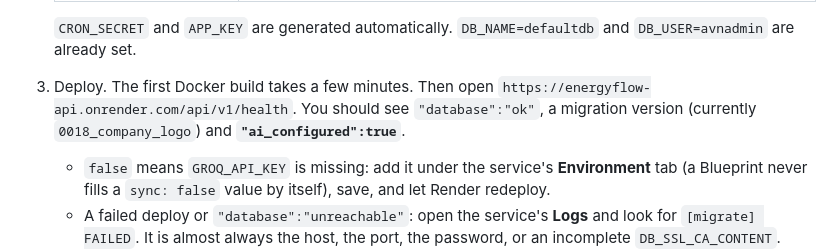
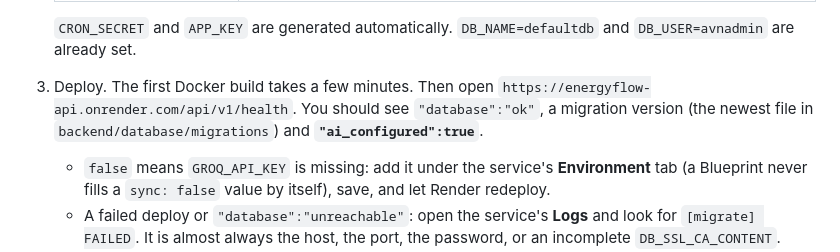
Before and after one commit to dionsh/EnergyFlow, a Markdown page: DEPLOY.md, the part around the change. Drawn GitHub-style.

Commit message:
Deploy guide: health check shows the newest migration

```diff
--- a/DEPLOY.md
+++ b/DEPLOY.md
@@ -48,7 +48,7 @@ You don't need to create tables. The API runs its migrations automatically every
 
    `CRON_SECRET` and `APP_KEY` are generated automatically. `DB_NAME=defaultdb` and `DB_USER=avnadmin` are already set.
 3. Deploy. The first Docker build takes a few minutes. Then open
-   `https://energyflow-api.onrender.com/api/v1/health`. You should see `"database":"ok"`, a migration version (currently `0018_company_logo`) and **`"ai_configured":true`**.
+   `https://energyflow-api.onrender.com/api/v1/health`. You should see `"database":"ok"`, a migration version (the newest file in `backend/database/migrations`) and **`"ai_configured":true`**.
    - `false` means `GROQ_API_KEY` is missing: add it under the service's **Environment** tab (a Blueprint never fills a `sync: false` value by itself), save, and let Render redeploy.
    - A failed deploy or `"database":"unreachable"`: open the service's **Logs** and look for `[migrate] FAILED`. It is almost always the host, the port, the password, or an incomplete `DB_SSL_CA_CONTENT`.
    - A plain-text `Not Found` from Render (header `x-render-routing: no-server`) means no service answers at that URL: use the URL Render shows on the service page.
```
